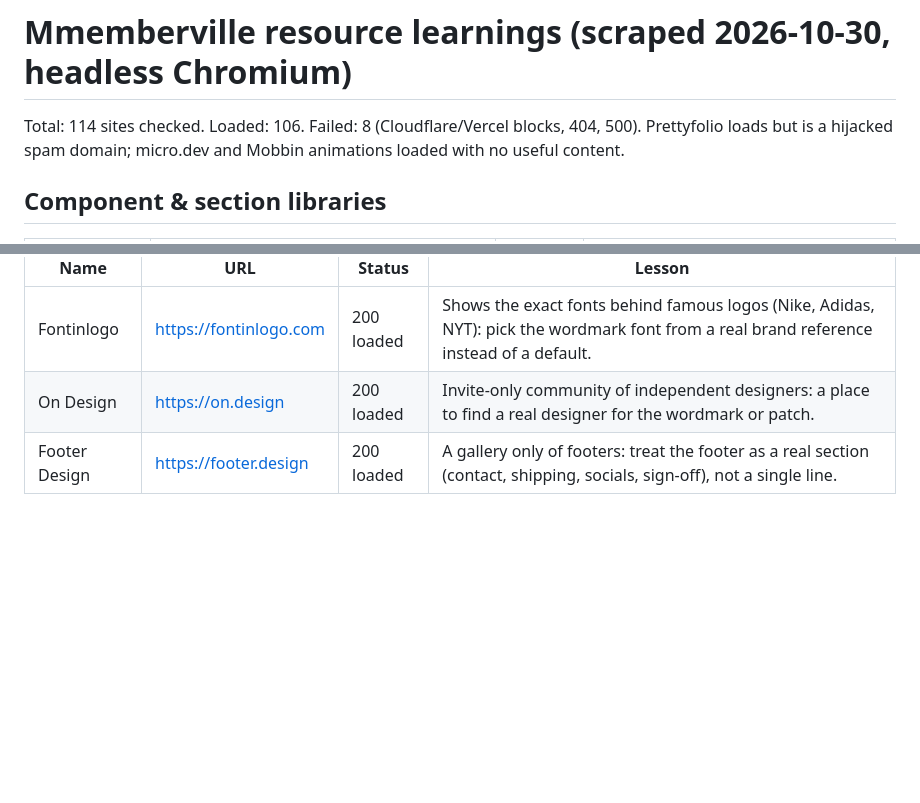
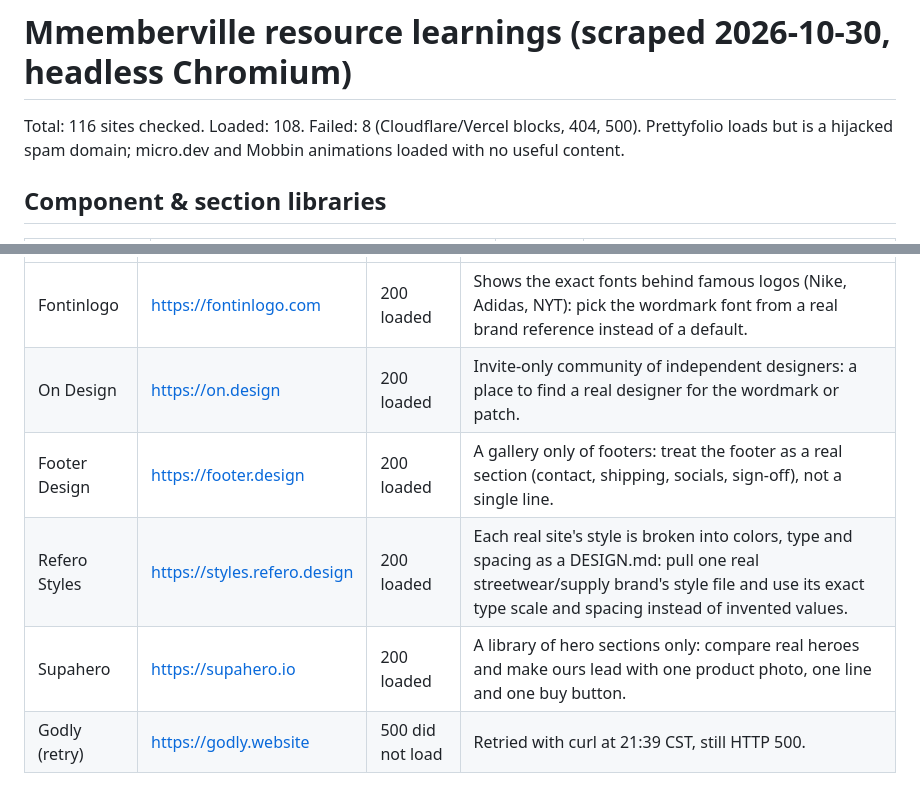
Before and after one commit to ever-oli/belgium420site, a Markdown page: docs/references/resource-learnings-2026-10-30.md, 2 parts joined by grey strips. GitHub-like rendering; blank space fills up the shorter version.

Commit message:
docs: add @nikosolenne section (refero styles, supahero)

```diff
--- a/docs/references/resource-learnings-2026-10-30.md
+++ b/docs/references/resource-learnings-2026-10-30.md
@@ -1,7 +1,7 @@
 # Mmemberville resource learnings (scraped 2026-10-30, headless Chromium)
 
 
-Total: 114 sites checked. Loaded: 106. Failed: 8 (Cloudflare/Vercel blocks, 404, 500). Prettyfolio loads but is a hijacked spam domain; micro.dev and Mobbin animations loaded with no useful content.
+Total: 116 sites checked. Loaded: 108. Failed: 8 (Cloudflare/Vercel blocks, 404, 500). Prettyfolio loads but is a hijacked spam domain; micro.dev and Mobbin animations loaded with no useful content.
 
 
 ## Component & section libraries
@@ -157,3 +157,6 @@ Total: 114 sites checked. Loaded: 106. Failed: 8 (Cloudflare/Vercel blocks, 404,
 | Fontinlogo | https://fontinlogo.com | 200 loaded | Shows the exact fonts behind famous logos (Nike, Adidas, NYT): pick the wordmark font from a real brand reference instead of a default. |
 | On Design | https://on.design | 200 loaded | Invite-only community of independent designers: a place to find a real designer for the wordmark or patch. |
 | Footer Design | https://footer.design | 200 loaded | A gallery only of footers: treat the footer as a real section (contact, shipping, socials, sign-off), not a single line. |
+| Refero Styles | https://styles.refero.design | 200 loaded | Each real site's style is broken into colors, type and spacing as a DESIGN.md: pull one real streetwear/supply brand's style file and use its exact type scale and spacing instead of invented values. |
+| Supahero | https://supahero.io | 200 loaded | A library of hero sections only: compare real heroes and make ours lead with one product photo, one line and one buy button. |
+| Godly (retry) | https://godly.website | 500 did not load | Retried with curl at 21:39 CST, still HTTP 500. |
```
Also changed, not shown: docs/references/x-design-refs-2026-10-30.md (+6 -0 lines).
